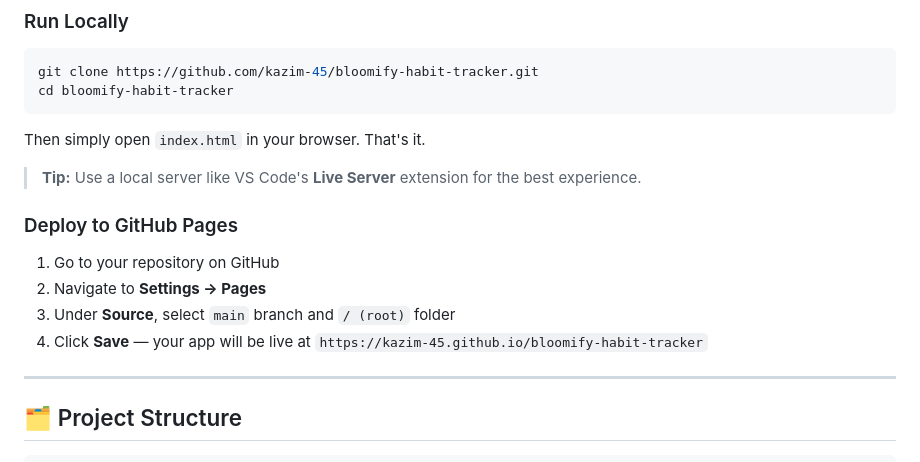
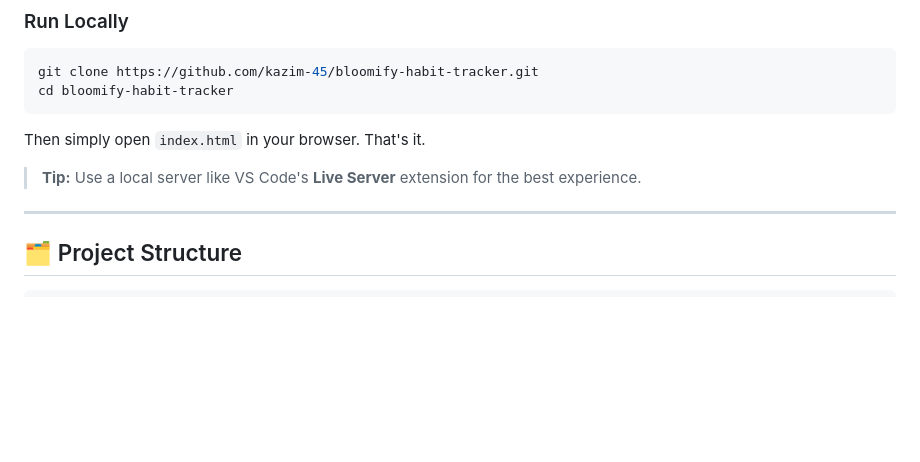
Before and after one commit to kazim-45/bloomify-habit-tracker, a Markdown page: README.md, the part around one of its changes. Rendered like a GitHub page; blank space fills up the shorter version.

Commit message:
Update README to remove GitHub Pages deployment steps
Removed deployment instructions for GitHub Pages from the README.

```diff
--- a/README.md
+++ b/README.md
@@ -49,13 +49,6 @@ cd bloomify-habit-tracker
 Then simply open `index.html` in your browser. That's it.
 
 > **Tip:** Use a local server like VS Code's **Live Server** extension for the best experience.
-
-### Deploy to GitHub Pages
-
-1. Go to your repository on GitHub
-2. Navigate to **Settings → Pages**
-3. Under **Source**, select `main` branch and `/ (root)` folder
-4. Click **Save** — your app will be live at `https://kazim-45.github.io/bloomify-habit-tracker`
 
 ---
 
```
Also changed, not shown: other parts of README.md (+1 -1 lines).
